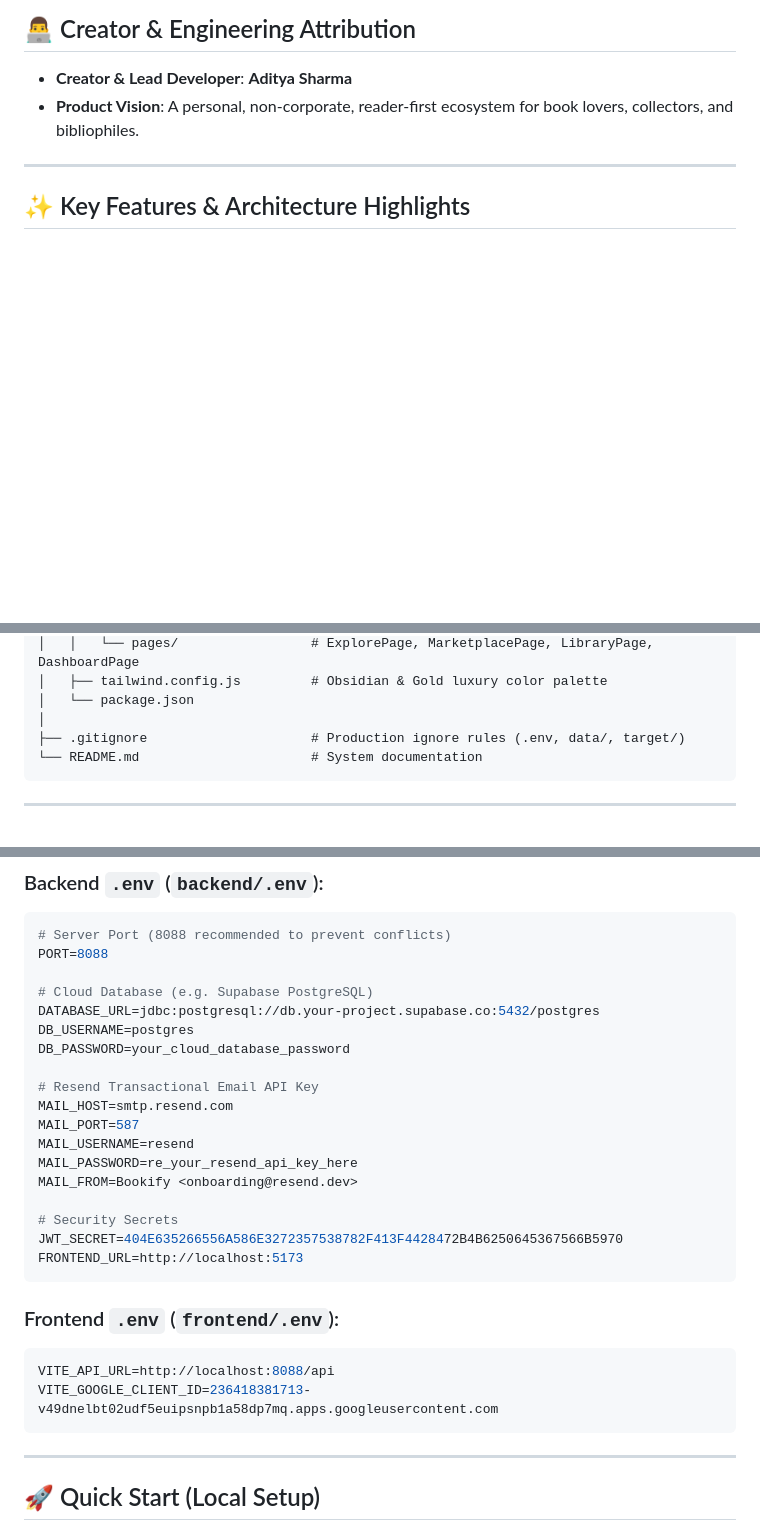
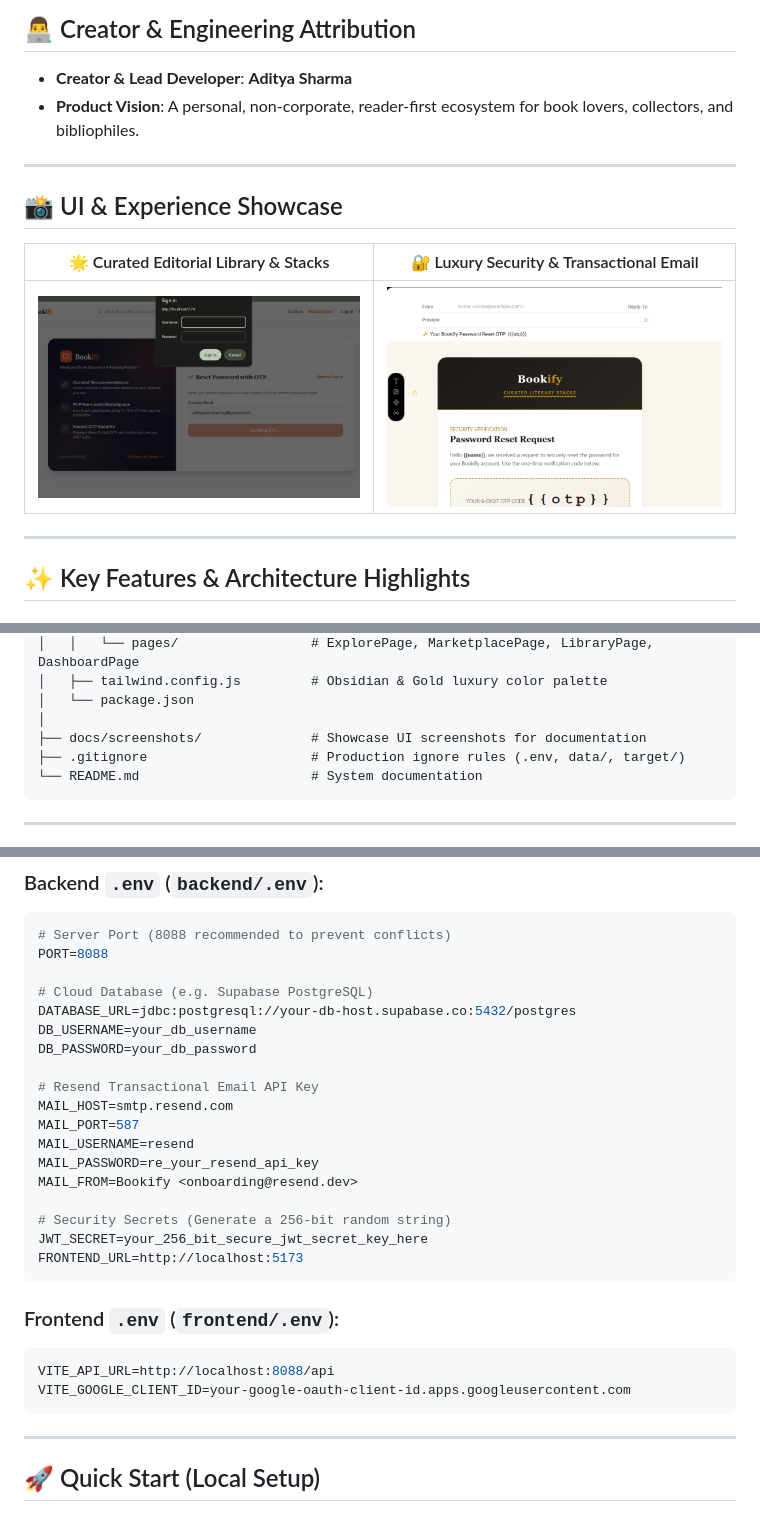
Before and after one commit to AdityaSharma1305/Bookify-v2, a Markdown page: README.md, 3 parts joined by grey strips. Rendered like a GitHub page; pictures changed too: docs/screenshots/email-template.png (added), docs/screenshots/landing-preview.png (added); blank space fills up the shorter version.

Commit message:
docs: enrich README with UI showcase screenshots and sanitize all credential templates

````diff
--- a/README.md
+++ b/README.md
@@ -15,6 +15,14 @@
 ## 👨‍💻 Creator & Engineering Attribution
 * **Creator & Lead Developer**: **Aditya Sharma**
 * **Product Vision**: A personal, non-corporate, reader-first ecosystem for book lovers, collectors, and bibliophiles.
+
+---
+
+## 📸 UI & Experience Showcase
+
+| 🌟 Curated Editorial Library & Stacks | 🔐 Luxury Security & Transactional Email |
+| :---: | :---: |
+| ![Bookify Editorial Showcase](docs/screenshots/landing-preview.png) | ![Bookify Transactional Email](docs/screenshots/email-template.png) |
 
 ---
 
@@ -82,6 +90,7 @@ Bookify/
 │   ├── tailwind.config.js         # Obsidian & Gold luxury color palette
 │   └── package.json
 │
+├── docs/screenshots/              # Showcase UI screenshots for documentation
 ├── .gitignore                     # Production ignore rules (.env, data/, target/)
 └── README.md                      # System documentation
 ```
@@ -99,26 +108,26 @@ Bookify/
 PORT=8088
 
 # Cloud Database (e.g. Supabase PostgreSQL)
-DATABASE_URL=jdbc:postgresql://db.your-project.supabase.co:5432/postgres
-DB_USERNAME=postgres
-DB_PASSWORD=your_cloud_database_password
+DATABASE_URL=jdbc:postgresql://your-db-host.supabase.co:5432/postgres
+DB_USERNAME=your_db_username
+DB_PASSWORD=your_db_password
 
 # Resend Transactional Email API Key
 MAIL_HOST=smtp.resend.com
 MAIL_PORT=587
 MAIL_USERNAME=resend
-MAIL_PASSWORD=re_your_resend_api_key_here
+MAIL_PASSWORD=re_your_resend_api_key
 MAIL_FROM=Bookify <onboarding@resend.dev>
 
-# Security Secrets
-JWT_SECRET=404E635266556A586E3272357538782F413F4428472B4B6250645367566B5970
+# Security Secrets (Generate a 256-bit random string)
+JWT_SECRET=your_256_bit_secure_jwt_secret_key_here
 FRONTEND_URL=http://localhost:5173
 ```
 
 ### Frontend `.env` (`frontend/.env`):
 ```env
 VITE_API_URL=http://localhost:8088/api
-VITE_GOOGLE_CLIENT_ID=236418381713-v49dnelbt02udf5euipsnpb1a58dp7mq.apps.googleusercontent.com
+VITE_GOOGLE_CLIENT_ID=your-google-oauth-client-id.apps.googleusercontent.com
 ```
 
 ---
````
Also changed, not shown: 1 other file.
